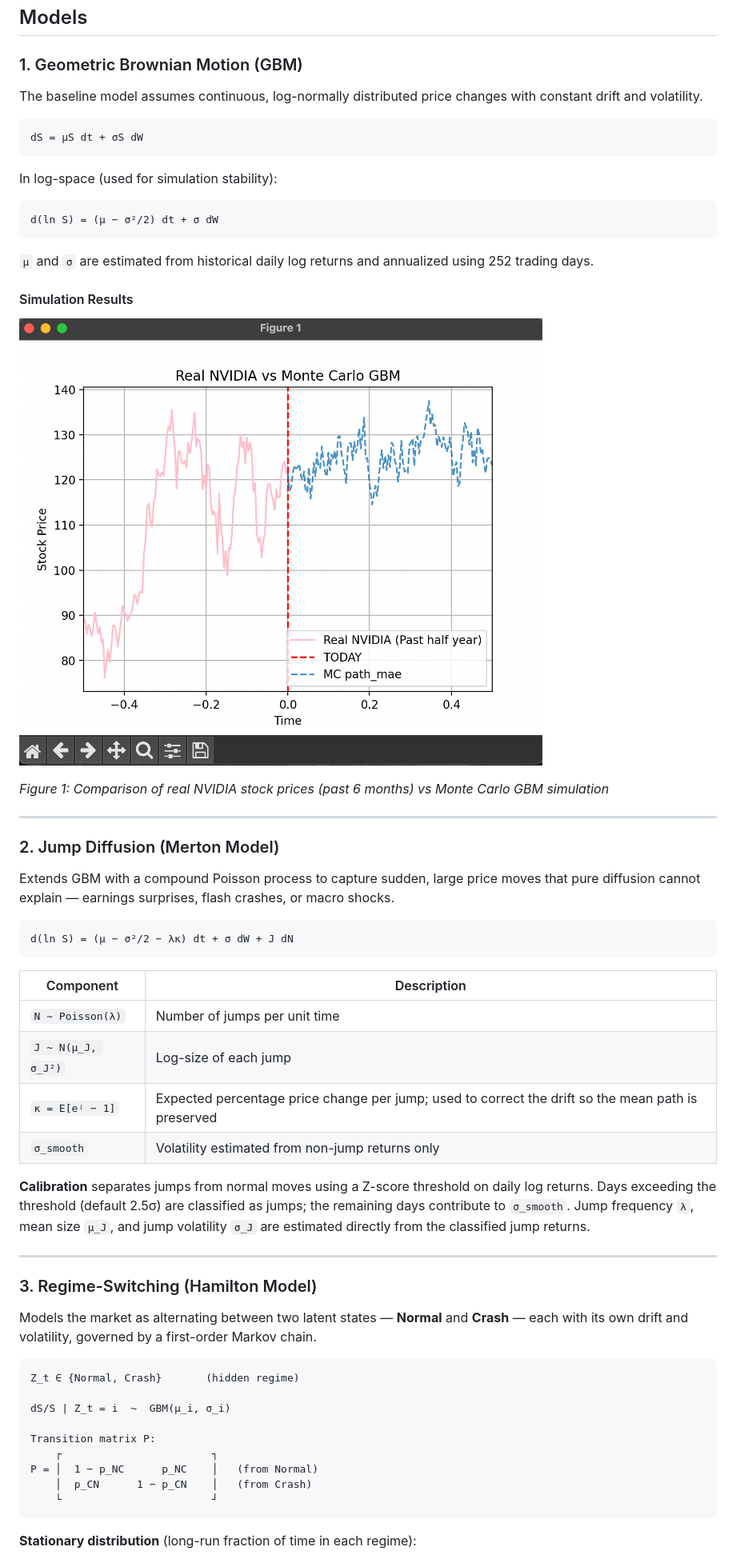
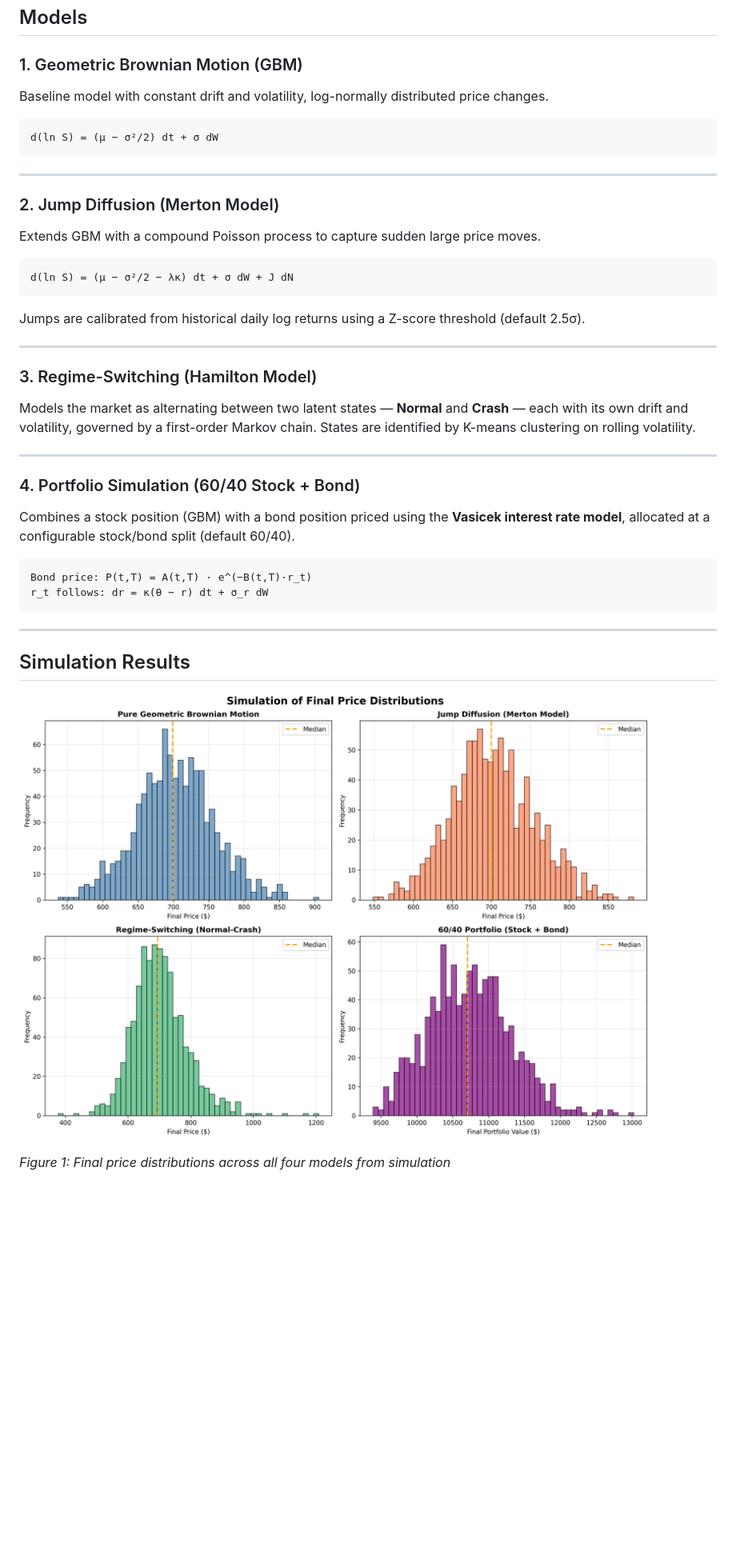
Before and after one commit to xqxiang06/mc_stockSim, a Markdown page: README.md, the part around one of its changes. Shown at 80% size. Drawn GitHub-style; blank space fills up the shorter version.

Commit message:
update and simplify README

````diff
--- a/README.md
+++ b/README.md
@@ -7,62 +7,44 @@ A C++ stock price simulator based on stochastic processes (Geometric Brownian mo
 
 ### 1. Geometric Brownian Motion (GBM)
 
-The baseline model assumes continuous, log-normally distributed price changes with constant drift and volatility.
-
-```
-dS = μS dt + σS dW
-```
-
-In log-space (used for simulation stability):
+Baseline model with constant drift and volatility, log-normally distributed price changes.
 
 ```
 d(ln S) = (μ − σ²/2) dt + σ dW
 ```
 
-`μ` and `σ` are estimated from historical daily log returns and annualized using 252 trading days.
-
-#### Simulation Results
-
-![Real NVIDIA vs Monte Carlo GBM](pic/simulate_path.png)
-
-*Figure 1: Comparison of real NVIDIA stock prices (past 6 months) vs Monte Carlo GBM simulation*
-
 ---
 
 ### 2. Jump Diffusion (Merton Model)
 
-Extends GBM with a compound Poisson process to capture sudden, large price moves that pure diffusion cannot explain — earnings surprises, flash crashes, or macro shocks.
+Extends GBM with a compound Poisson process to capture sudden large price moves.
 
 ```
 d(ln S) = (μ − σ²/2 − λκ) dt + σ dW + J dN
 ```
 
-| Component | Description |
-|-----------|-------------|
-| `N ~ Poisson(λ)` | Number of jumps per unit time |
-| `J ~ N(μ_J, σ_J²)` | Log-size of each jump |
-| `κ = E[eʲ − 1]` | Expected percentage price change per jump; used to correct the drift so the mean path is preserved |
-| `σ_smooth` | Volatility estimated from non-jump returns only |
-
-**Calibration** separates jumps from normal moves using a Z-score threshold on daily log returns. Days exceeding the threshold (default 2.5σ) are classified as jumps; the remaining days contribute to `σ_smooth`. Jump frequency `λ`, mean size `μ_J`, and jump volatility `σ_J` are estimated directly from the classified jump returns.
+Jumps are calibrated from historical daily log returns using a Z-score threshold (default 2.5σ).
 
 ---
 
 ### 3. Regime-Switching (Hamilton Model)
 
-Models the market as alternating between two latent states — **Normal** and **Crash** — each with its own drift and volatility, governed by a first-order Markov chain.
+Models the market as alternating between two latent states — **Normal** and **Crash** — each with its own drift and volatility, governed by a first-order Markov chain. States are identified by K-means clustering on rolling volatility.
+
+---
+
+### 4. Portfolio Simulation (60/40 Stock + Bond)
+Combines a stock position (GBM) with a bond position priced using the **Vasicek interest rate model**, allocated at a configurable stock/bond split (default 60/40).
 
 ```
-Z_t ∈ {Normal, Crash}       (hidden regime)
+Bond price: P(t,T) = A(t,T) · e^(−B(t,T)·r_t)
+r_t follows: dr = κ(θ − r) dt + σ_r dW
+```
+---
 
-dS/S | Z_t = i  ~  GBM(μ_i, σ_i)
+## Simulation Results
 
-Transition matrix P:
-    ┌                        ┐
-P = │  1 − p_NC      p_NC    │   (from Normal)
-    │  p_CN      1 − p_CN    │   (from Crash)
-    └                        ┘
-```
+![Simulation of Final Price Distributions](pic/price_distributions.png)
 
-**Stationary distribution** (long-run fraction of time in each regime):
+*Figure 1: Final price distributions across all four models from simulation*
 
````
Also changed, not shown: other parts of README.md (+4 -28 lines).
